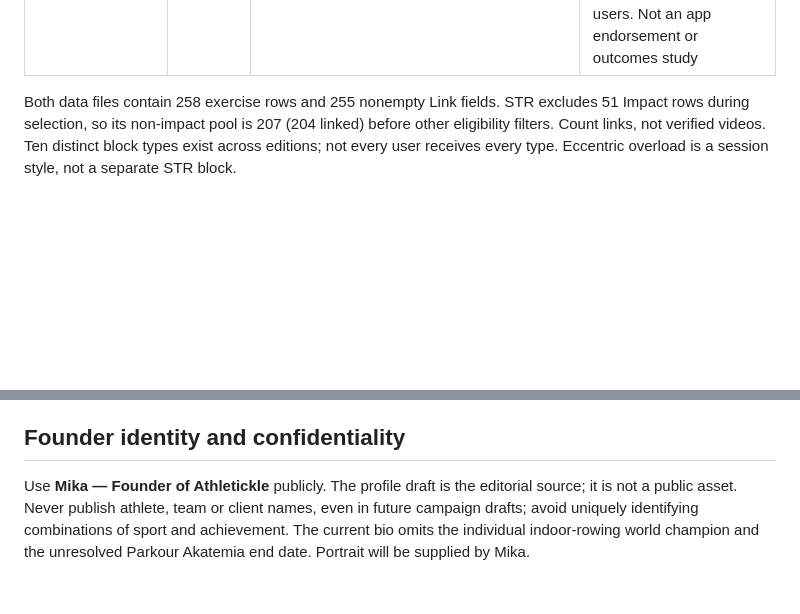
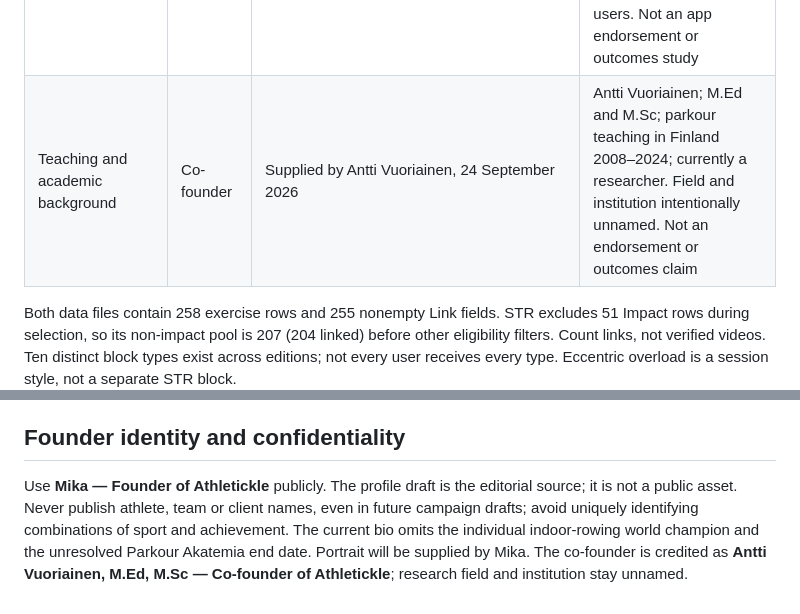
Before and after one commit to Twijune/athletickle-website, a Markdown page: docs/marketing/CLAIMS.md, 2 parts joined by grey strips. Drawn GitHub-style; blank space fills up the shorter version.

```diff
--- a/docs/marketing/CLAIMS.md
+++ b/docs/marketing/CLAIMS.md
@@ -21,6 +21,7 @@ App roots: `../ParkourTrainingApp` (PK), `../Athletickle STR` (STR), relative to
 | Optional logging | Both | generation independent of WorkoutLog; logging screen | STR has extra log-based cues; PK does not |
 | Scheduled deloads | Both | prog.json; MesocycleService | Avoid exact realized-volume guarantees; integer dosing and special cases apply |
 | Coaching background | Founder | Owner's founder-profile.md and supplied public identity | Mika; MSc Exercise Physiology; parkour since 2005, coaching since 2006; Athletica co-founder. Company client counts are not app users. Not an app endorsement or outcomes study |
+| Teaching and academic background | Co-founder | Supplied by Antti Vuoriainen, 24 September 2026 | Antti Vuoriainen; M.Ed and M.Sc; parkour teaching in Finland 2008–2024; currently a researcher. Field and institution intentionally unnamed. Not an endorsement or outcomes claim |
 
 Both data files contain 258 exercise rows and 255 nonempty Link fields. STR excludes 51 Impact rows during selection, so its non-impact pool is 207 (204 linked) before other eligibility filters. Count links, not verified videos. Ten distinct block types exist across editions; not every user receives every type. Eccentric overload is a session style, not a separate STR block.
 
@@ -40,4 +41,4 @@ Use the new edition briefs instead of unverified language from older pitch draft
 
 ## Founder identity and confidentiality
 
-Use **Mika — Founder of Athletickle** publicly. The profile draft is the editorial source; it is not a public asset. Never publish athlete, team or client names, even in future campaign drafts; avoid uniquely identifying combinations of sport and achievement. The current bio omits the individual indoor-rowing world champion and the unresolved Parkour Akatemia end date. Portrait will be supplied by Mika.
+Use **Mika — Founder of Athletickle** publicly. The profile draft is the editorial source; it is not a public asset. Never publish athlete, team or client names, even in future campaign drafts; avoid uniquely identifying combinations of sport and achievement. The current bio omits the individual indoor-rowing world champion and the unresolved Parkour Akatemia end date. Portrait will be supplied by Mika. The co-founder is credited as **Antti Vuoriainen, M.Ed, M.Sc — Co-founder of Athletickle**; research field and institution stay unnamed.
```
Also changed, not shown: docs/marketing/CONTENT.md (+12 -0 lines).
